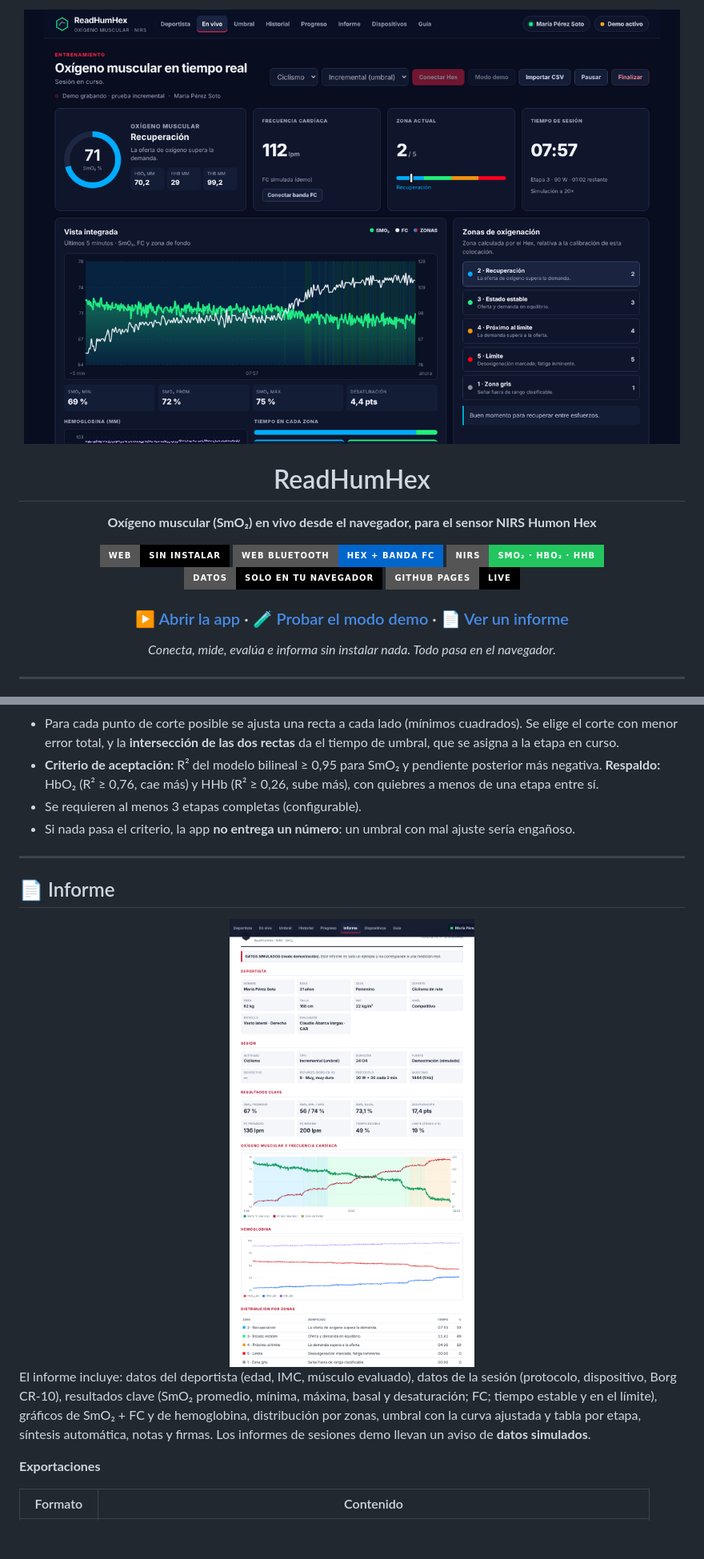
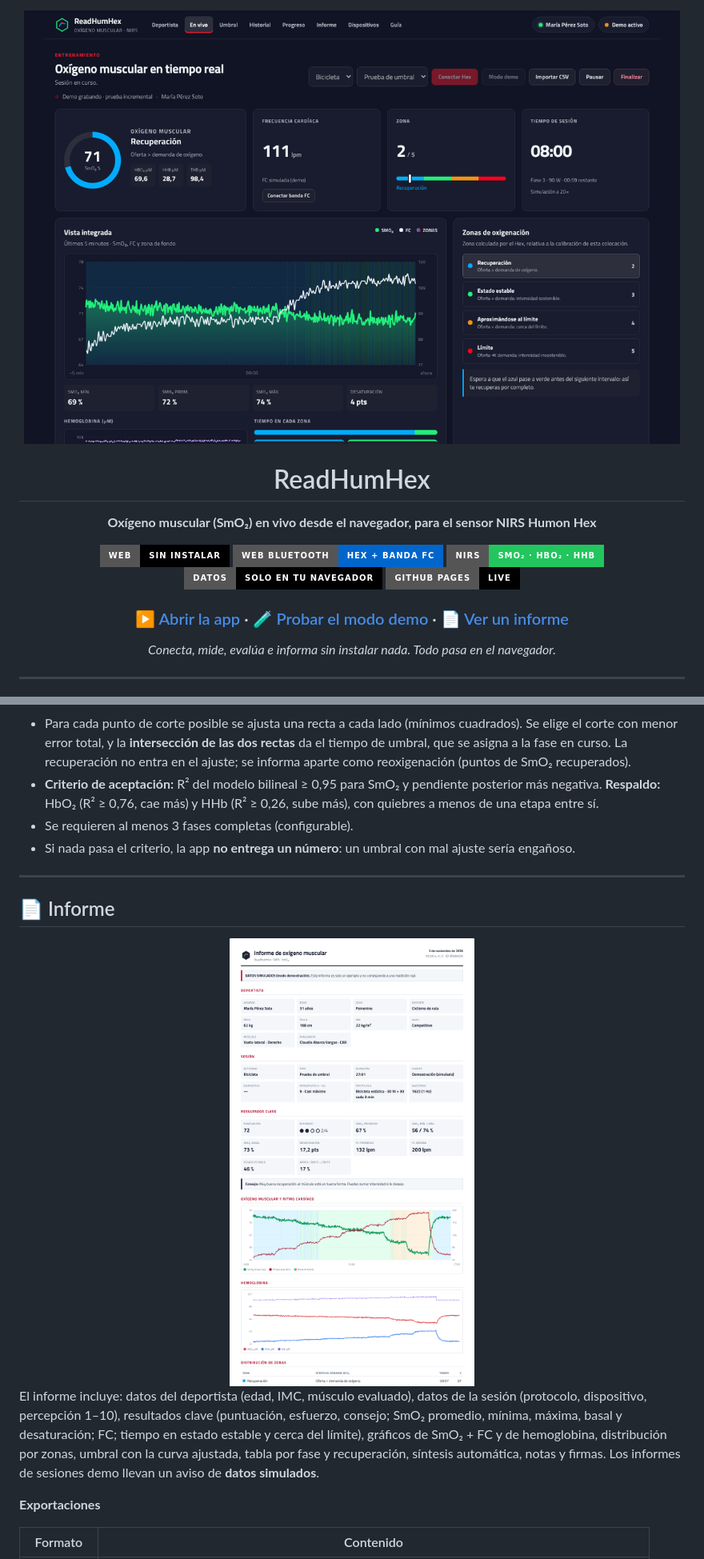
Before and after one commit to Csav20/readhumhex-web, a Markdown page: README.md, 2 parts joined by grey strips. Shown at 80% size. Rendered like a GitHub page; pictures changed too: docs/assets/captura-en-vivo.png, docs/assets/captura-informe.png; badges without logos; blank space fills up the shorter version.

````diff
--- a/README.md
+++ b/README.md
@@ -98,9 +119,9 @@ flowchart LR
     F -- No --> G[No concluyente<br/>sin número]
 ```
 
-- Para cada punto de corte posible se ajusta una recta a cada lado (mínimos cuadrados). Se elige el corte con menor error total, y la **intersección de las dos rectas** da el tiempo de umbral, que se asigna a la etapa en curso.
+- Para cada punto de corte posible se ajusta una recta a cada lado (mínimos cuadrados). Se elige el corte con menor error total, y la **intersección de las dos rectas** da el tiempo de umbral, que se asigna a la fase en curso. La recuperación no entra en el ajuste; se informa aparte como reoxigenación (puntos de SmO₂ recuperados).
 - **Criterio de aceptación:** R² del modelo bilineal ≥ 0,95 para SmO₂ y pendiente posterior más negativa. **Respaldo:** HbO₂ (R² ≥ 0,76, cae más) y HHb (R² ≥ 0,26, sube más), con quiebres a menos de una etapa entre sí.
-- Se requieren al menos 3 etapas completas (configurable).
+- Se requieren al menos 3 fases completas (configurable).
 - Si nada pasa el criterio, la app **no entrega un número**: un umbral con mal ajuste sería engañoso.
 
 ---
@@ -111,7 +132,7 @@ flowchart LR
 <img src="docs/assets/captura-informe.png" width="560" alt="Informe imprimible de la sesión" />
 </div>
 
-El informe incluye: datos del deportista (edad, IMC, músculo evaluado), datos de la sesión (protocolo, dispositivo, Borg CR‑10), resultados clave (SmO₂ promedio, mínima, máxima, basal y desaturación; FC; tiempo estable y en el límite), gráficos de SmO₂ + FC y de hemoglobina, distribución por zonas, umbral con la curva ajustada y tabla por etapa, síntesis automática, notas y firmas. Los informes de sesiones demo llevan un aviso de **datos simulados**.
+El informe incluye: datos del deportista (edad, IMC, músculo evaluado), datos de la sesión (protocolo, dispositivo, percepción 1–10), resultados clave (puntuación, esfuerzo, consejo; SmO₂ promedio, mínima, máxima, basal y desaturación; FC; tiempo en estado estable y cerca del límite), gráficos de SmO₂ + FC y de hemoglobina, distribución por zonas, umbral con la curva ajustada, tabla por fase y recuperación, síntesis automática, notas y firmas. Los informes de sesiones demo llevan un aviso de **datos simulados**.
 
 **Exportaciones**
 
````
Also changed, not shown: other parts of README.md (+37 -16 lines), docs/assets/captura-movil.png, docs/assets/captura-umbral.png, 2 other files.
